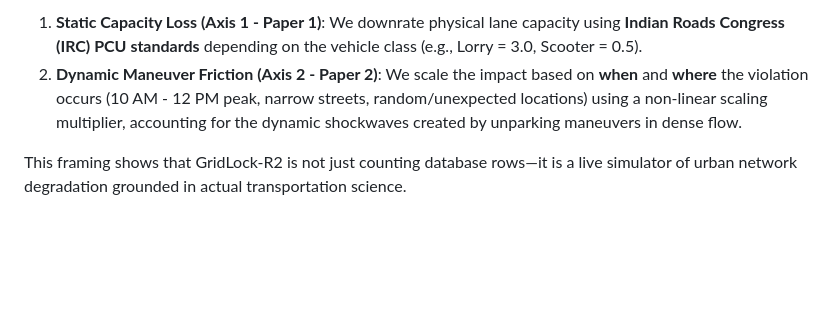
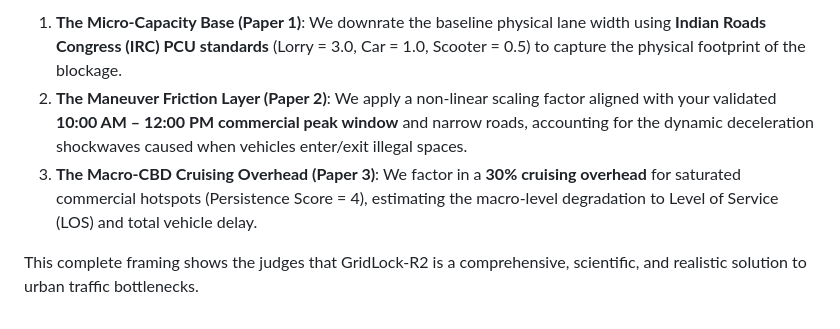
Before and after one commit to oki-dokii/GridLock-R2, a Markdown page: soham_research.md, the part around one of its changes. Rendered like a GitHub page; blank space fills up the shorter version.

````diff
--- a/soham_research.md
+++ b/soham_research.md
@@ -365,8 +402,10 @@ FRICTION (Yousif & Purnawan)   │               (IRC PCU Standards)
 ```
 
-1. **Static Capacity Loss (Axis 1 - Paper 1)**:
-   We downrate physical lane capacity using **Indian Roads Congress (IRC) PCU standards** depending on the vehicle class (e.g., Lorry = 3.0, Scooter = 0.5).
-2. **Dynamic Maneuver Friction (Axis 2 - Paper 2)**:
-   We scale the impact based on **when** and **where** the violation occurs (10 AM - 12 PM peak, narrow streets, random/unexpected locations) using a non-linear scaling multiplier, accounting for the dynamic shockwaves created by unparking maneuvers in dense flow.
+1. **The Micro-Capacity Base (Paper 1)**:
+   We downrate the baseline physical lane width using **Indian Roads Congress (IRC) PCU standards** (Lorry = 3.0, Car = 1.0, Scooter = 0.5) to capture the physical footprint of the blockage.
+2. **The Maneuver Friction Layer (Paper 2)**:
+   We apply a non-linear scaling factor aligned with your validated **10:00 AM – 12:00 PM commercial peak window** and narrow roads, accounting for the dynamic deceleration shockwaves caused when vehicles enter/exit illegal spaces.
+3. **The Macro-CBD Cruising Overhead (Paper 3)**:
+   We factor in a **30% cruising overhead** for saturated commercial hotspots (Persistence Score = 4), estimating the macro-level degradation to Level of Service (LOS) and total vehicle delay.
 
-This framing shows that GridLock-R2 is not just counting database rows—it is a live simulator of urban network degradation grounded in actual transportation science.
+This complete framing shows the judges that GridLock-R2 is a comprehensive, scientific, and realistic solution to urban traffic bottlenecks.
````
Also changed, not shown: other parts of soham_research.md (+55 -18 lines).
